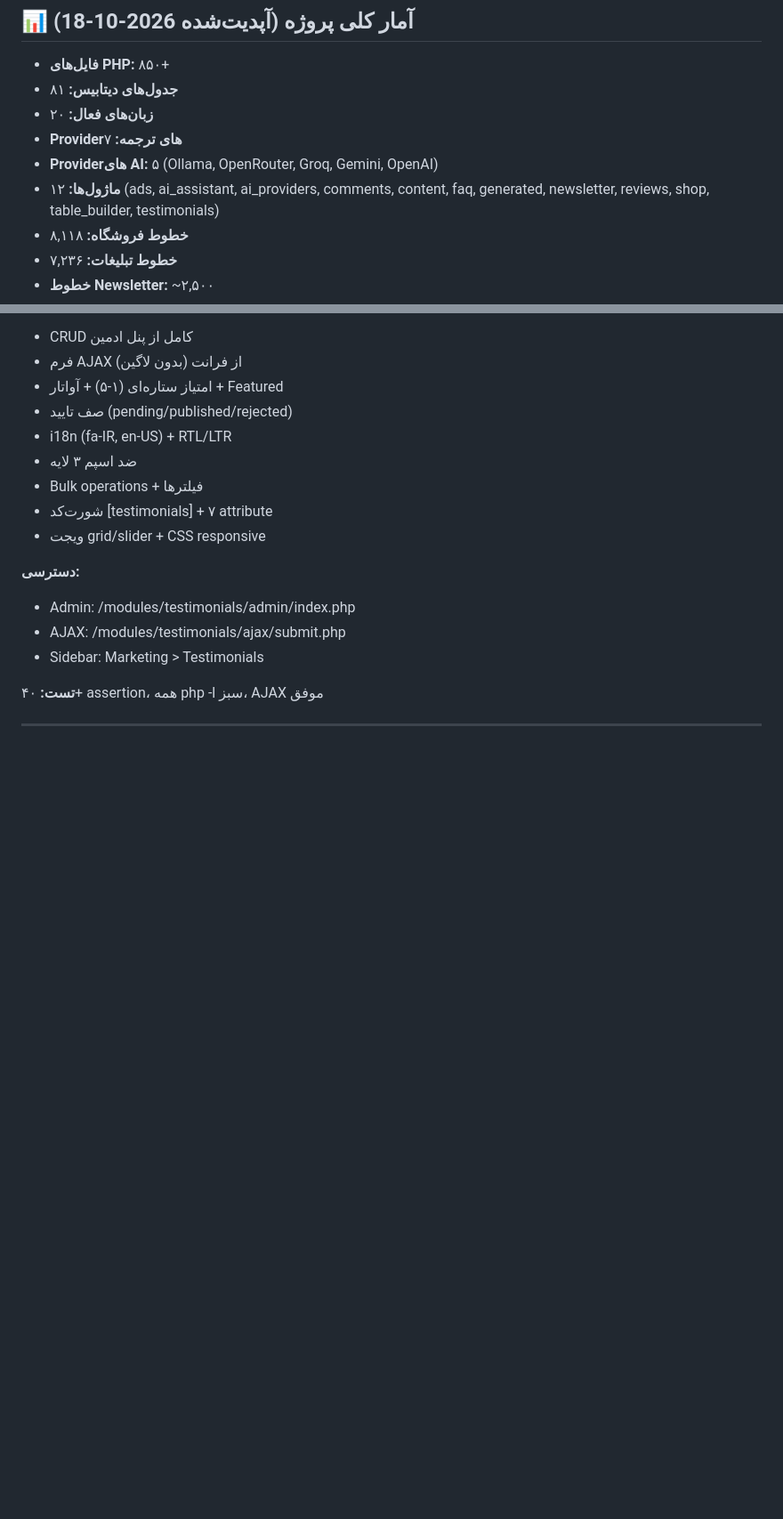
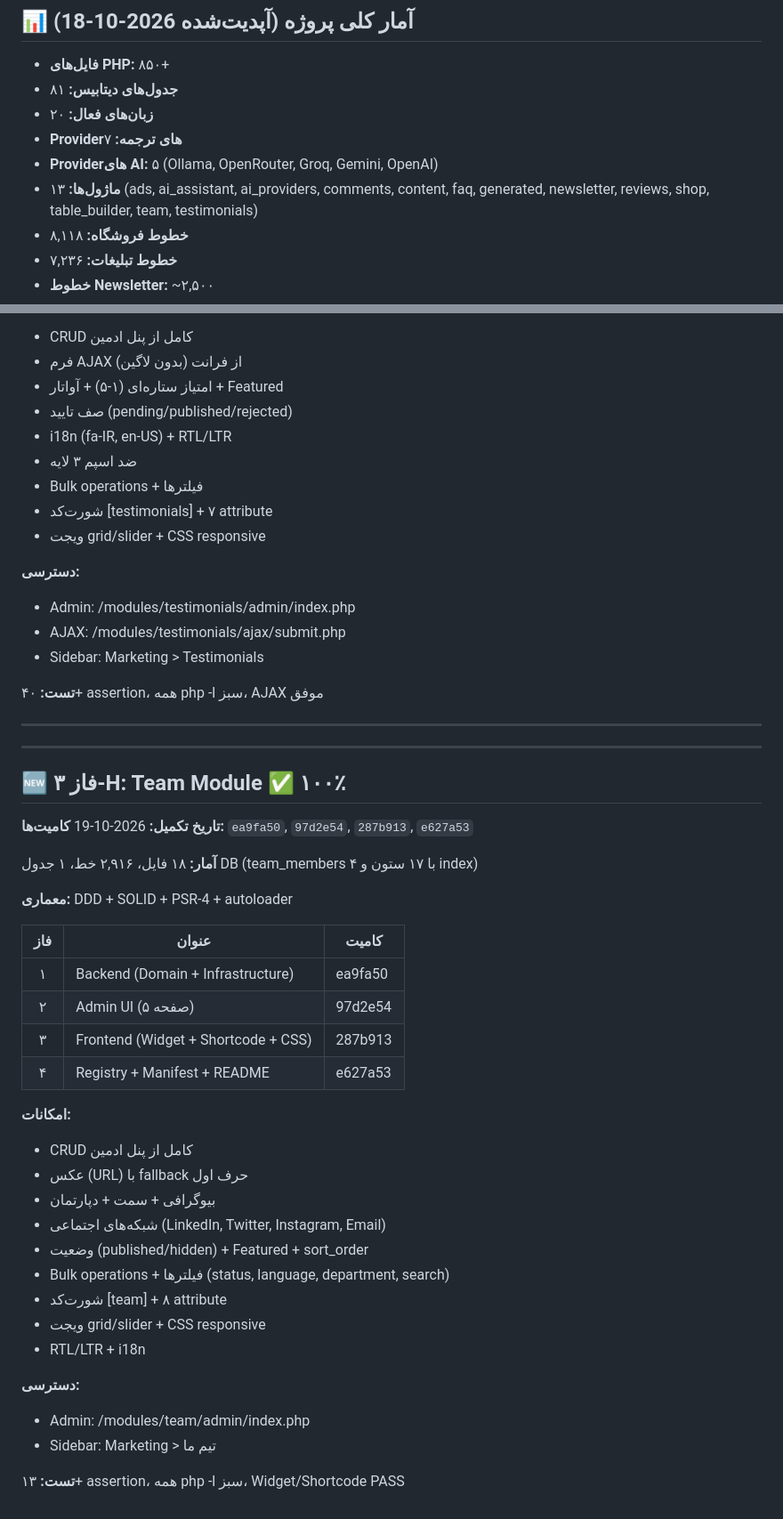
Before and after one commit to hoazadir/PartoCMS, a Markdown page: TODO.md, 2 parts joined by grey strips. Shown at 89% size. Drawn GitHub-style; blank space fills up the shorter version.

Commit message:
docs(todo): add phase 3-H team module
- Progress row: Phase 3-H Team (DONE 100%)
- Stats: modules 12 -> 13 (team added)
- New section: Phase 3-H full description (4 phases, 18 files, 2916 lines)

Co-authored-by: Hooman Oliaei

```diff
--- a/TODO.md
+++ b/TODO.md
@@ -807,7 +808,7 @@ DeepL, Microsoft, Yandex, Google, Lingva, Libre, MyMemory
 - **زبان‌های فعال:** ۲۰
 - **Providerهای ترجمه:** ۷
 - **Providerهای AI:** ۵ (Ollama, OpenRouter, Groq, Gemini, OpenAI)
-- **ماژول‌ها:** ۱۲ (ads, ai_assistant, ai_providers, comments, content, faq, generated, newsletter, reviews, shop, table_builder, testimonials)
+- **ماژول‌ها:** ۱۳ (ads, ai_assistant, ai_providers, comments, content, faq, generated, newsletter, reviews, shop, table_builder, team, testimonials)
 - **خطوط فروشگاه:** ۸,۱۱۸
 - **خطوط تبلیغات:** ۷,۲۳۶
 - **خطوط Newsletter:** ~۲,۵۰۰
@@ -939,3 +940,38 @@ DeepL, Microsoft, Yandex, Google, Lingva, Libre, MyMemory
 **تست:** ۴۰+ assertion، همه php -l سبز، AJAX موفق
 
 ---
+
+---
+
+## 🆕 فاز ۳-H: Team Module ✅ ۱۰۰٪
+
+**تاریخ تکمیل:** 2026-10-19
+**کامیت‌ها:** `ea9fa50`, `97d2e54`, `287b913`, `e627a53`
+
+**آمار:** ۱۸ فایل، ۲,۹۱۶ خط، ۱ جدول DB (team_members با ۱۷ ستون و ۴ index)
+
+**معماری:** DDD + SOLID + PSR-4 + autoloader
+
+| فاز | عنوان | کامیت |
+|:---:|-------|-------|
+| ۱ | Backend (Domain + Infrastructure) | ea9fa50 |
+| ۲ | Admin UI (۵ صفحه) | 97d2e54 |
+| ۳ | Frontend (Widget + Shortcode + CSS) | 287b913 |
+| ۴ | Registry + Manifest + README | e627a53 |
+
+**امکانات:**
+- CRUD کامل از پنل ادمین
+- عکس (URL) با fallback حرف اول
+- بیوگرافی + سمت + دپارتمان
+- شبکه‌های اجتماعی (LinkedIn, Twitter, Instagram, Email)
+- وضعیت (published/hidden) + Featured + sort_order
+- Bulk operations + فیلترها (status, language, department, search)
+- شورت‌کد [team] + ۸ attribute
+- ویجت grid/slider + CSS responsive
+- RTL/LTR + i18n
+
+**دسترسی:**
+- Admin: /modules/team/admin/index.php
+- Sidebar: Marketing > تیم ما
+
+**تست:** ۱۳+ assertion، همه php -l سبز، Widget/Shortcode PASS
```
Also changed, not shown: other parts of TODO.md (+1 -0 lines).
